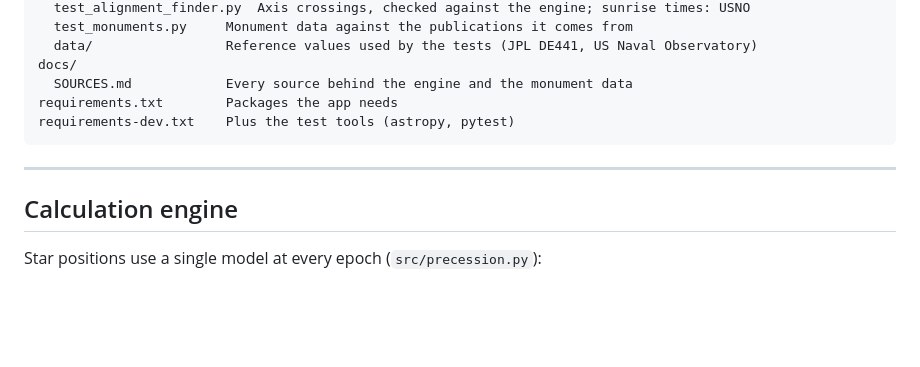
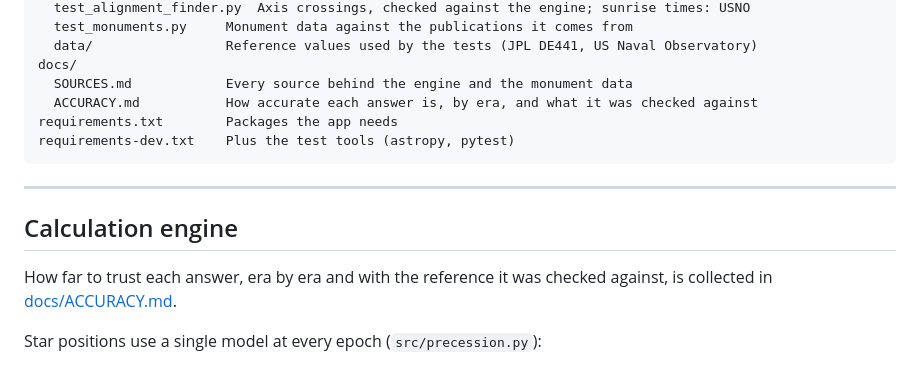
Before and after one commit to eduardobussien/Archaeo-astronomy, a Markdown page: README.md, the part around the change. GitHub-like rendering; blank space fills up the shorter version.

Commit message:
docs: collect every measured accuracy, by era and reference, in one page

````diff
--- a/README.md
+++ b/README.md
@@ -100,6 +100,7 @@ tests/
   data/                 Reference values used by the tests (JPL DE441, US Naval Observatory)
 docs/
   SOURCES.md            Every source behind the engine and the monument data
+  ACCURACY.md           How accurate each answer is, by era, and what it was checked against
 requirements.txt        Packages the app needs
 requirements-dev.txt    Plus the test tools (astropy, pytest)
 ```
@@ -107,6 +108,8 @@ requirements-dev.txt    Plus the test tools (astropy, pytest)
 ---
 
 ## Calculation engine
+
+How far to trust each answer, era by era and with the reference it was checked against, is collected in [docs/ACCURACY.md](docs/ACCURACY.md).
 
 Star positions use a single model at every epoch (`src/precession.py`):
 
````
Also changed, not shown: docs/ACCURACY.md (added, +137 -0 lines), docs/SOURCES.md (+1 -1 lines).
